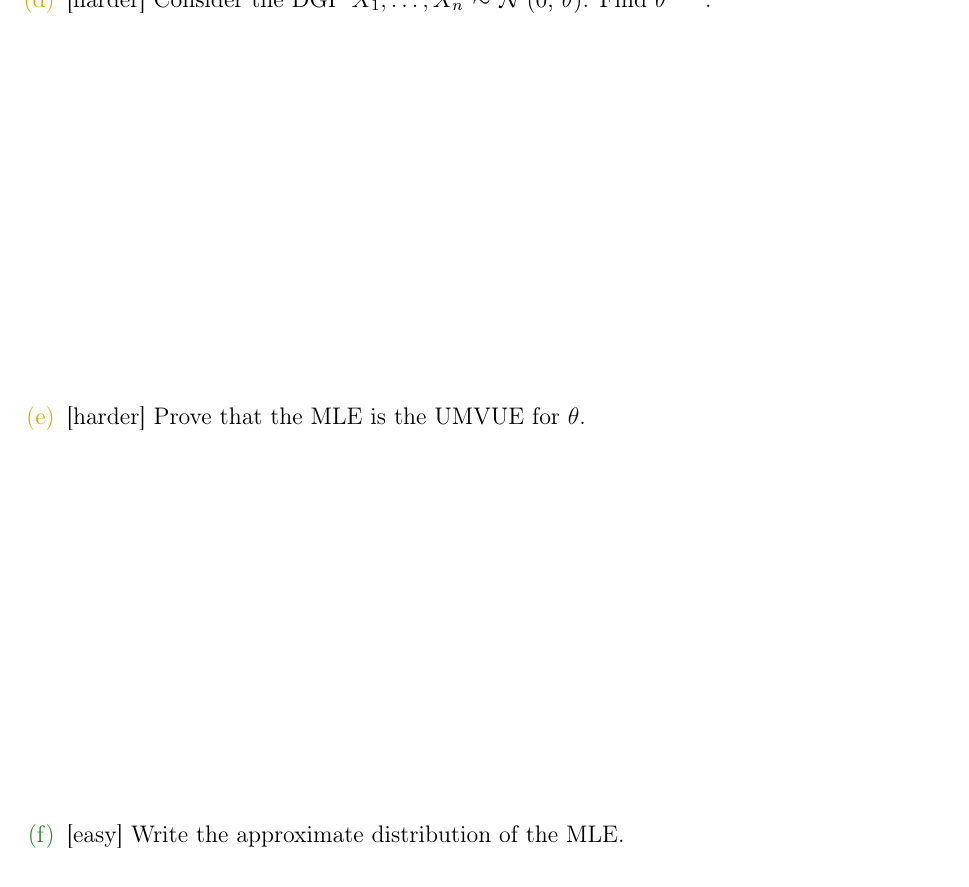
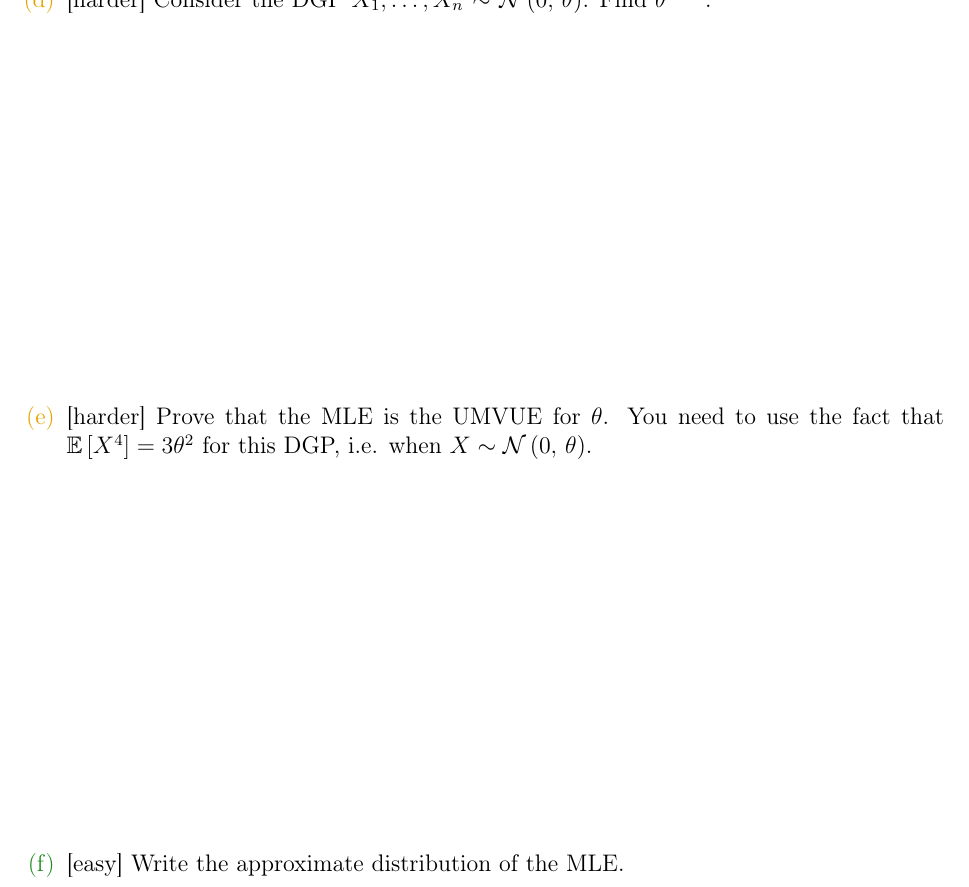
Before and after one commit to kapelner/QC_Math_369_Fall_2020, a LaTeX problem sheet (homeworks/hw04/hw04.tex, which reads homeworks/hw04/preamble.tex): part of page 7 of 10, cut so that both start at the same text. Compiled offline with pdfLaTeX.

```diff
--- a/homeworks/hw04/hw04.tex
+++ b/homeworks/hw04/hw04.tex
@@ -106,7 +106,7 @@
 
 \intermediatesubproblem{Consider the DGP $\Xoneton \iid \normnot{0}{\theta}$. Find $\thetahatmle$.}\spc{6}
 
-\intermediatesubproblem{Prove that the MLE is the UMVUE for $\theta$.}\spc{6}
+\intermediatesubproblem{Prove that the MLE is the UMVUE for $\theta$. You need to use the fact that $\expe{X^4} = 3\theta^2$ for this DGP, i.e. when $X \sim \normnot{0}{\theta}$.}\spc{6}
 
 \easysubproblem{Write the approximate distribution of the MLE.}\spc{1}
 
--- a/homeworks/hw04/preamble.tex
+++ b/homeworks/hw04/preamble.tex
@@ -179,7 +179,7 @@
 \newcommand{\Zbar}{\bar{Z}}
 \newcommand{\iid}{~{\buildrel iid \over \sim}~}
 \newcommand{\inddist}{~{\buildrel ind \over \sim}~}
-\newcommand{\approxdist}{~{\buildrel approx \over \sim}~}
+\newcommand{\approxdist}{~{\buildrel \cdot \over \sim}~}
 \newcommand{\equalsindist}{~{\buildrel d \over =}~}
 \newcommand{\loglik}[1]{\ell\parens{#1}}
 \newcommand{\thetahatkminone}{\thetahat^{(k-1)}}
```
Also changed, not shown: README.md, homeworks/hw04/hw04.pdf, lectures/lec14kap.pdf (added), homeworks/hw04/hw04.tex (14 more changed lines), 3 other files.
